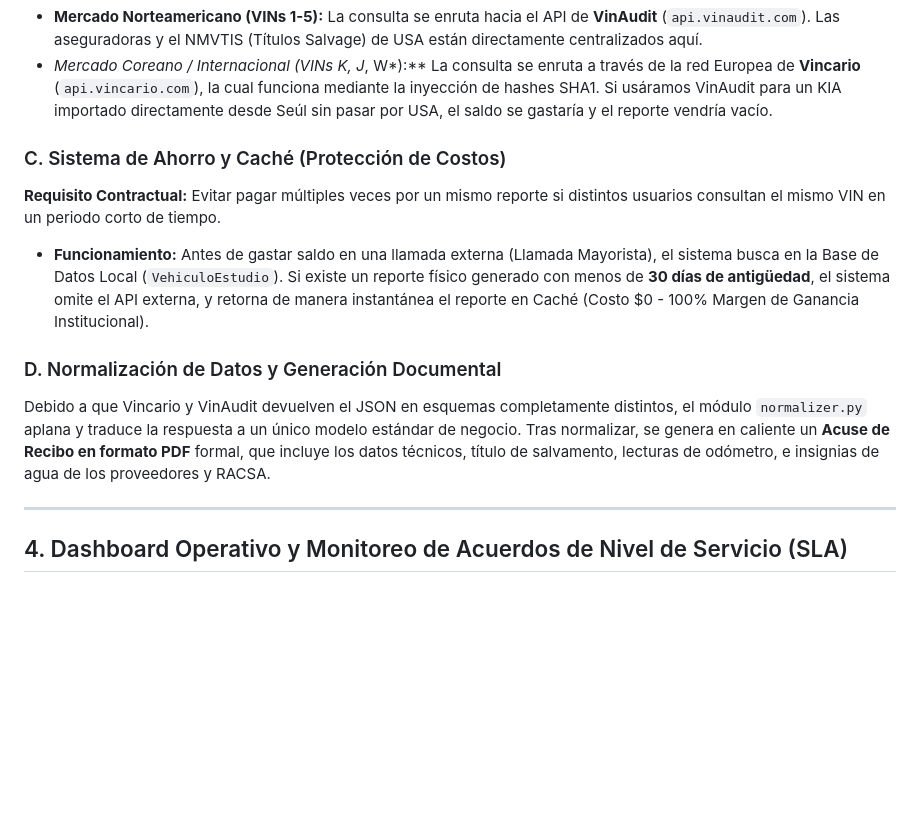
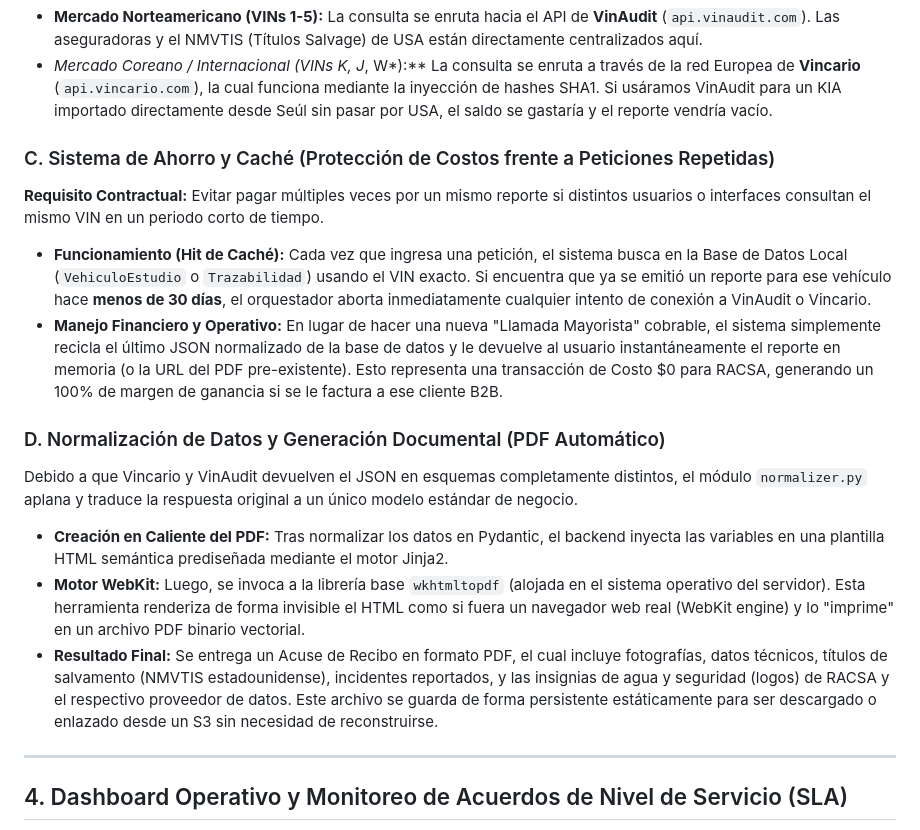
Before and after one commit to gSoto23/GlobalVIN, a Markdown page: DOCUMENTATION.md, the part around the change. Drawn GitHub-style; blank space fills up the shorter version.

Commit message:
docs: elaborate on PDF generation engine and cache logic

```diff
--- a/DOCUMENTATION.md
+++ b/DOCUMENTATION.md
@@ -32,13 +32,16 @@ Una vez resuelto el mapa geográfico por el WMI, el sistema toma una decisión t
 - **Mercado Norteamericano (VINs 1-5):** La consulta se enruta hacia el API de **VinAudit** (`api.vinaudit.com`). Las aseguradoras y el NMVTIS (Títulos Salvage) de USA están directamente centralizados aquí.
 - **Mercado Coreano / Internacional (VINs K*, J*, W*):** La consulta se enruta a través de la red Europea de **Vincario** (`api.vincario.com`), la cual funciona mediante la inyección de hashes SHA1. Si usáramos VinAudit para un KIA importado directamente desde Seúl sin pasar por USA, el saldo se gastaría y el reporte vendría vacío.
 
-### C. Sistema de Ahorro y Caché (Protección de Costos)
-**Requisito Contractual:** Evitar pagar múltiples veces por un mismo reporte si distintos usuarios consultan el mismo VIN en un periodo corto de tiempo.
-- **Funcionamiento:** Antes de gastar saldo en una llamada externa (Llamada Mayorista), el sistema busca en la Base de Datos Local (`VehiculoEstudio`). Si existe un reporte físico generado con menos de **30 días de antigüedad**, el sistema omite el API externa, y retorna de manera instantánea el reporte en Caché (Costo $0 - 100% Margen de Ganancia Institucional).
+### C. Sistema de Ahorro y Caché (Protección de Costos frente a Peticiones Repetidas)
+**Requisito Contractual:** Evitar pagar múltiples veces por un mismo reporte si distintos usuarios o interfaces consultan el mismo VIN en un periodo corto de tiempo.
+- **Funcionamiento (Hit de Caché):** Cada vez que ingresa una petición, el sistema busca en la Base de Datos Local (`VehiculoEstudio` o `Trazabilidad`) usando el VIN exacto. Si encuentra que ya se emitió un reporte para ese vehículo hace **menos de 30 días**, el orquestador aborta inmediatamente cualquier intento de conexión a VinAudit o Vincario.
+- **Manejo Financiero y Operativo:** En lugar de hacer una nueva "Llamada Mayorista" cobrable, el sistema simplemente recicla el último JSON normalizado de la base de datos y le devuelve al usuario instantáneamente el reporte en memoria (o la URL del PDF pre-existente). Esto representa una transacción de Costo $0 para RACSA, generando un 100% de margen de ganancia si se le factura a ese cliente B2B.
 
-### D. Normalización de Datos y Generación Documental
-Debido a que Vincario y VinAudit devuelven el JSON en esquemas completamente distintos, el módulo `normalizer.py` aplana y traduce la respuesta a un único modelo estándar de negocio.
-Tras normalizar, se genera en caliente un **Acuse de Recibo en formato PDF** formal, que incluye los datos técnicos, título de salvamento, lecturas de odómetro, e insignias de agua de los proveedores y RACSA.
+### D. Normalización de Datos y Generación Documental (PDF Automático)
+Debido a que Vincario y VinAudit devuelven el JSON en esquemas completamente distintos, el módulo `normalizer.py` aplana y traduce la respuesta original a un único modelo estándar de negocio.
+- **Creación en Caliente del PDF:** Tras normalizar los datos en Pydantic, el backend inyecta las variables en una plantilla HTML semántica prediseñada mediante el motor Jinja2.
+- **Motor WebKit:** Luego, se invoca a la librería base `wkhtmltopdf` (alojada en el sistema operativo del servidor). Esta herramienta renderiza de forma invisible el HTML como si fuera un navegador web real (WebKit engine) y lo "imprime" en un archivo PDF binario vectorial.
+- **Resultado Final:** Se entrega un Acuse de Recibo en formato PDF, el cual incluye fotografías, datos técnicos, títulos de salvamento (NMVTIS estadounidense), incidentes reportados, y las insignias de agua y seguridad (logos) de RACSA y el respectivo proveedor de datos. Este archivo se guarda de forma persistente estáticamente para ser descargado o enlazado desde un S3 sin necesidad de reconstruirse.
 
 ---
 
```
